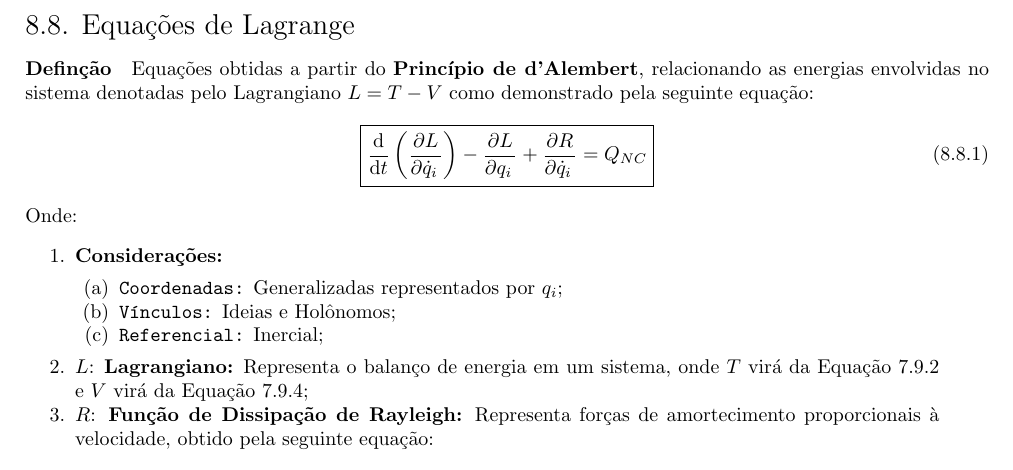
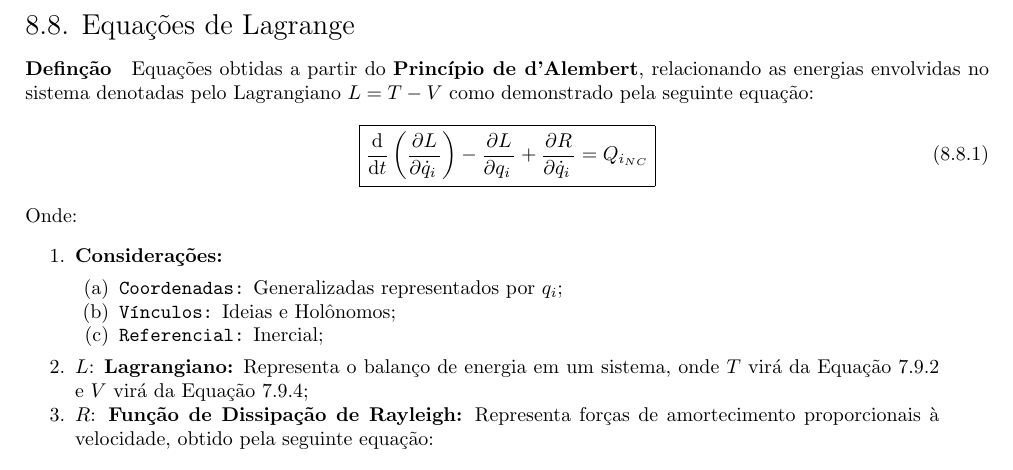
Before and after one commit to tr0fin0/classes_unicamp, a LaTeX document (em404/em404.tex): part of page 37 of 37, cut so that both start at the same text. Compiled offline with pdfLaTeX.

Commit message:
:pencil2: equation subscript

```diff
--- a/em404/em404.tex
+++ b/em404/em404.tex
@@ -2036,7 +2036,7 @@
                         \diff{}{t} \left(\diffp{L}{{\dot{q}_{i}}}\right) -
                         \diffp{L}{{q_{i}}} +
                         \diffp{R}{{\dot{q}_{i}}} =
-                        Q_{NC}
+                        Q_{i_{NC}}
                     }
                 \end{equation}
             Onde:
```
